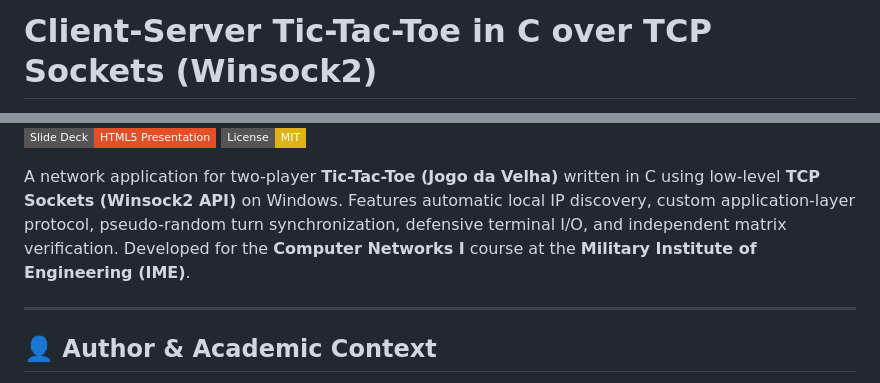
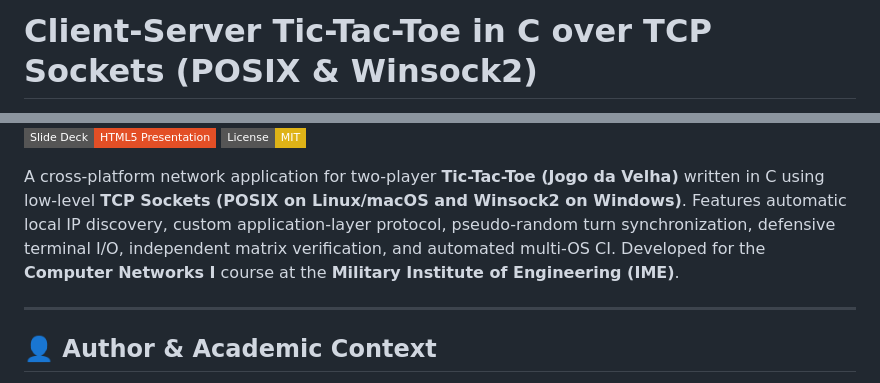
Before and after one commit to VPariz/jogo-da-velha-sockets-tcp, a Markdown page: README.md, 2 parts joined by grey strips. Drawn GitHub-style; badges without logos.

```diff
--- a/README.md
+++ b/README.md
@@ -1,4 +1,4 @@
-# Client-Server Tic-Tac-Toe in C over TCP Sockets (Winsock2)
+# Client-Server Tic-Tac-Toe in C over TCP Sockets (POSIX & Winsock2)
 
 [![Build & CI](https://github.com/VPariz/jogo-da-velha-sockets-tcp/actions/workflows/ci.yml/badge.svg)](https://github.com/VPariz/jogo-da-velha-sockets-tcp/actions/workflows/ci.yml)
 [![Language](https://img.shields.io/badge/Language-C-00599C?style=flat-square&logo=c&logoColor=white)](https://en.wikipedia.org/wiki/C_(programming_language))
@@ -9,6 +9,6 @@
 [![License](https://img.shields.io/badge/License-MIT-yellow.svg?style=flat-square)](LICENSE)
 
-A network application for two-player **Tic-Tac-Toe (Jogo da Velha)** written in C using low-level **TCP Sockets (Winsock2 API)** on Windows. Features automatic local IP discovery, custom application-layer protocol, pseudo-random turn synchronization, defensive terminal I/O, and independent matrix verification. Developed for the **Computer Networks I** course at the **Military Institute of Engineering (IME)**.
+A cross-platform network application for two-player **Tic-Tac-Toe (Jogo da Velha)** written in C using low-level **TCP Sockets (POSIX on Linux/macOS and Winsock2 on Windows)**. Features automatic local IP discovery, custom application-layer protocol, pseudo-random turn synchronization, defensive terminal I/O, independent matrix verification, and automated multi-OS CI. Developed for the **Computer Networks I** course at the **Military Institute of Engineering (IME)**.
 
 ---
 
```
Also changed, not shown: other parts of README.md (+3 -3 lines).
